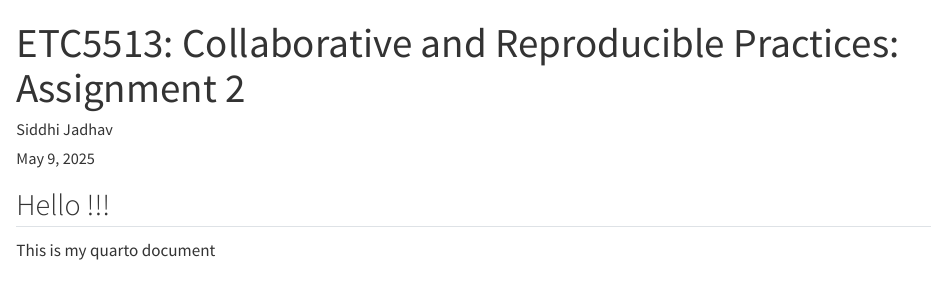
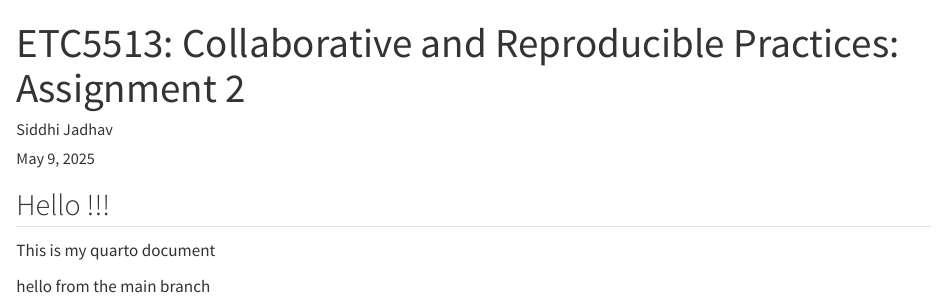
Before and after one commit to ft-siddhi/assign_2_crp, a Quarto document (example.qmd): the page in a window 1100 px wide, from its top. Rendered offline with R 4.5, knitr and Pandoc in place of Quarto, with nearby package versions.

Commit message:
Conflicting change in example.qmd from main

```diff
--- a/example.qmd
+++ b/example.qmd
@@ -11,3 +11,6 @@ editor: visual
 ## Hello !!!
 
 This is my quarto document
+
+
+hello from the main branch
```
